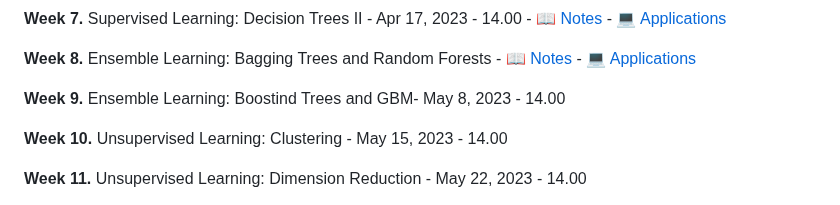
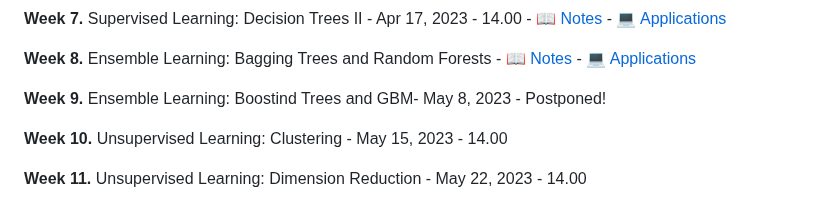
Before and after one commit to mcavs/ESTUStat_2023Spring_MachineLearningMethodsandApplications, a Markdown page: README.md, the part around the change. Rendered like a GitHub page.

```diff
--- a/README.md
+++ b/README.md
@@ -41,7 +41,7 @@ Midterm Exam - Apr 10, 2023 - 14.45 - [MS Teams](https://teams.microsoft.com/l/m
 **Week 8.** Ensemble Learning: Bagging Trees and Random Forests - 📖 [Notes](https://github.com/mcavs/ESTUStat_2023Spring_MachineLearningMethodsandApplications/blob/main/LectureNotes/Week8.pdf) -  :computer: [Applications](https://github.com/mcavs/ESTUStat_2023Spring_MachineLearningMethodsandApplications/tree/main/Application/W8)
 
 
-**Week 9.** Ensemble Learning: Boostind Trees and GBM- May 8, 2023 - 14.00
+**Week 9.** Ensemble Learning: Boostind Trees and GBM- May 8, 2023 - Postponed!
 
 
 **Week 10.**  Unsupervised Learning: Clustering - May 15, 2023 - 14.00
```
